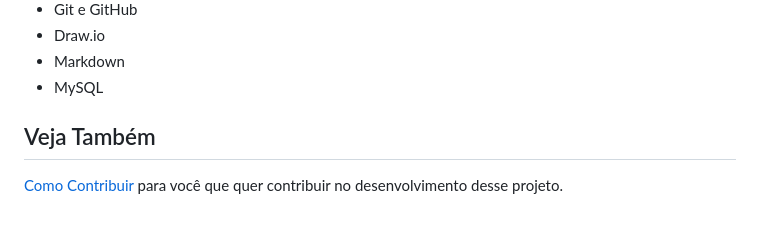
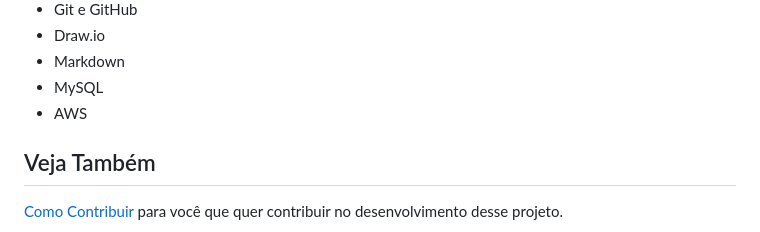
Before and after one commit to Fatec-Bug-Busters/scrum-academy, a Markdown page: README.md, the part around the change. Drawn GitHub-style.

Commit message:
correcao readme

```diff
--- a/README.md
+++ b/README.md
@@ -154,6 +154,7 @@ Soft skills desenvolvidas
 - Draw.io
 - Markdown
 - MySQL
+- AWS
 
 ## Veja Também
 
```
